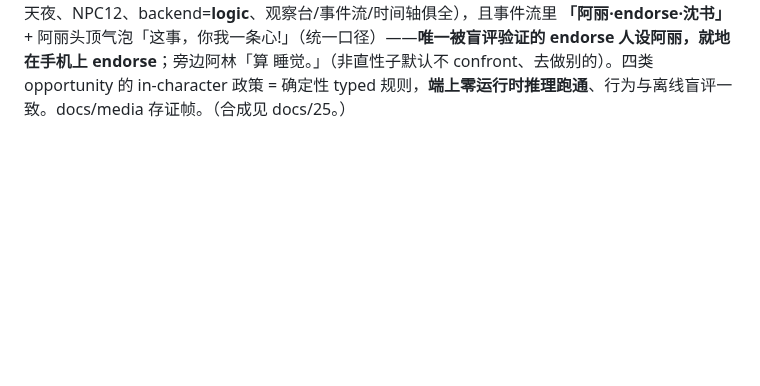
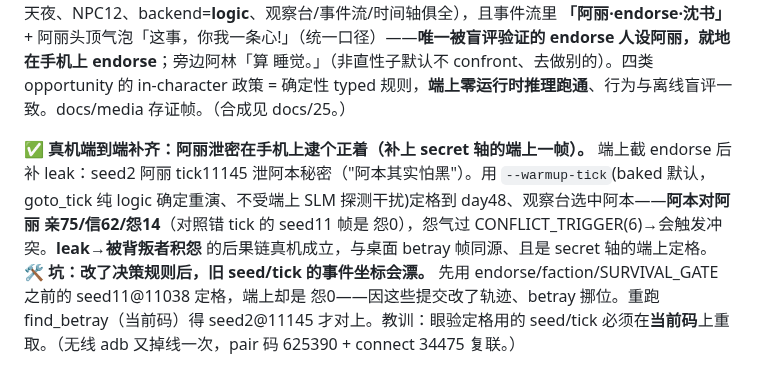
Before and after one commit to ForTe13X/living-town, a Markdown page: docs/13-实验札记-experiment-journey.md, the part around the change. Rendered like a GitHub page; blank space fills up the shorter version.

Commit message:
verify(secret): on-device leak — aria betrays ben on phone (ben resents aria 怨14)
seed2 阿丽 tick11145 泄阿本秘密；真机观察台 阿本→阿丽 亲75/信62/怨14(对照错tick seed11=怨0)——
leak→积怨过 CONFLICT_TRIGGER 后果链端上成立。补齐 secret 轴的端上定格(endorse 已在端上验)。
坑记：改决策规则后旧 seed/tick 事件坐标漂，眼验定格须在当前码重取(find_betray→seed2@11145)。

Co-Authored-By: Claude Opus 4.8 <noreply@anthropic.com>

```diff
--- a/docs/13-实验札记-experiment-journey.md
+++ b/docs/13-实验札记-experiment-journey.md
@@ -697,3 +697,7 @@ find_endorse（看 endorse_events 计数逐 tick 跳变，因 endorse 不进 eve
 
 **✅ 真机端到端：新决策逻辑在手机上跑通、且验证 in-character 政策就地成立。**
 用当前决策代码重出 debug APK（`godot --export-debug`，android-sdk 在 build/android-sdk、debug.keystore、ETC2 已导入）、装 FY25011102BB（wireless-adb 192.168.1.113:34475，daemon 会掉线→需 reconnect；截黑屏是手机 Dozing→KEYCODE_WAKEUP 后即出画）。真机截图：小镇正常渲染（第4天夜、NPC12、backend=**logic**、观察台/事件流/时间轴俱全），且事件流里 **「阿丽·endorse·沈书」**+ 阿丽头顶气泡「这事，你我一条心!」（统一口径）——**唯一被盲评验证的 endorse 人设阿丽，就地在手机上 endorse**；旁边阿林「算 睡觉。」（非直性子默认不 confront、去做别的）。四类 opportunity 的 in-character 政策 = 确定性 typed 规则，**端上零运行时推理跑通**、行为与离线盲评一致。docs/media 存证帧。（合成见 docs/25。）
+
+**✅ 真机端到端补齐：阿丽泄密在手机上逮个正着（补上 secret 轴的端上一帧）。**
+端上截 endorse 后补 leak：seed2 阿丽 tick11145 泄阿本秘密（"阿本其实怕黑"）。用 `--warmup-tick`(baked 默认，goto_tick 纯 logic 确定重演、不受端上 SLM 探测干扰)定格到 day48、观察台选中阿本——**阿本对阿丽 亲75/信62/怨14**（对照错 tick 的 seed11 帧是 怨0），怨气过 CONFLICT_TRIGGER(6)→会触发冲突。**leak→被背叛者积怨** 的后果链真机成立，与桌面 betray 帧同源、且是 secret 轴的端上定格。
+**🛠 坑：改了决策规则后，旧 seed/tick 的事件坐标会漂。** 先用 endorse/faction/SURVIVAL_GATE 之前的 seed11@11038 定格，端上却是 怨0——因这些提交改了轨迹、betray 挪位。重跑 find_betray（当前码）得 seed2@11145 才对上。教训：眼验定格用的 seed/tick 必须在**当前码**上重取。（无线 adb 又掉线一次，pair 码 625390 + connect 34475 复联。）
```
Also changed, not shown: docs/media/phone_leak_ondevice.png (added).
